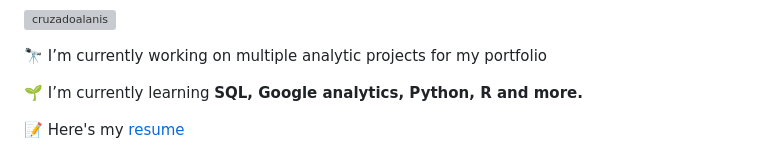
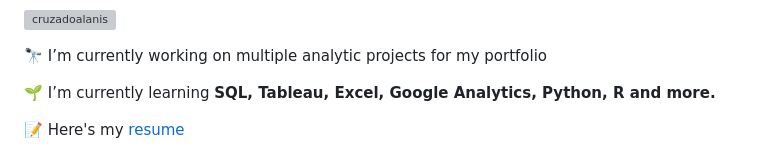
Before and after one commit to CruzadoAlanis/AlanisCruzado.github.io, a Markdown page: README.md, the part around one of its changes. GitHub-like rendering; grey boxes are pictures that could not be loaded.

```diff
--- a/README.md
+++ b/README.md
@@ -9,7 +9,7 @@
 
 🔭 I’m currently working on multiple analytic projects for my portfolio
 
-🌱 I’m currently learning **SQL, Google analytics, Python, R and more.**
+🌱 I’m currently learning **SQL, Tableau, Excel, Google Analytics, Python, R and more.**
 
 📝 Here's my [resume](https://www.linkedin.com/in/alanis-cruzado/overlay/1719610618366/single-media-viewer/?profileId=ACoAADf8YsABE1cZx3qB4wEg3drsWO28ZLh2xug)
 
```
Also changed, not shown: other parts of README.md (+1 -1 lines).
